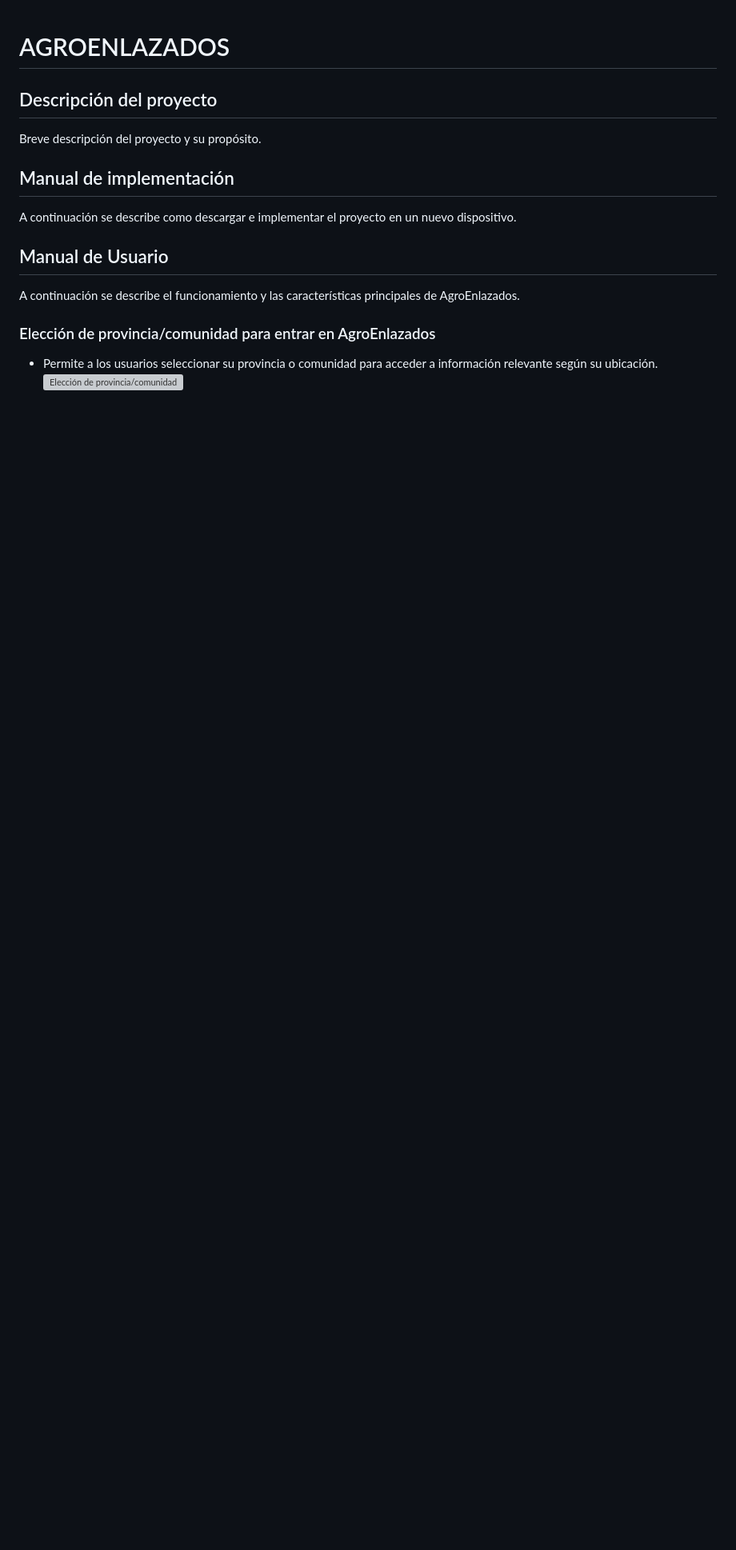
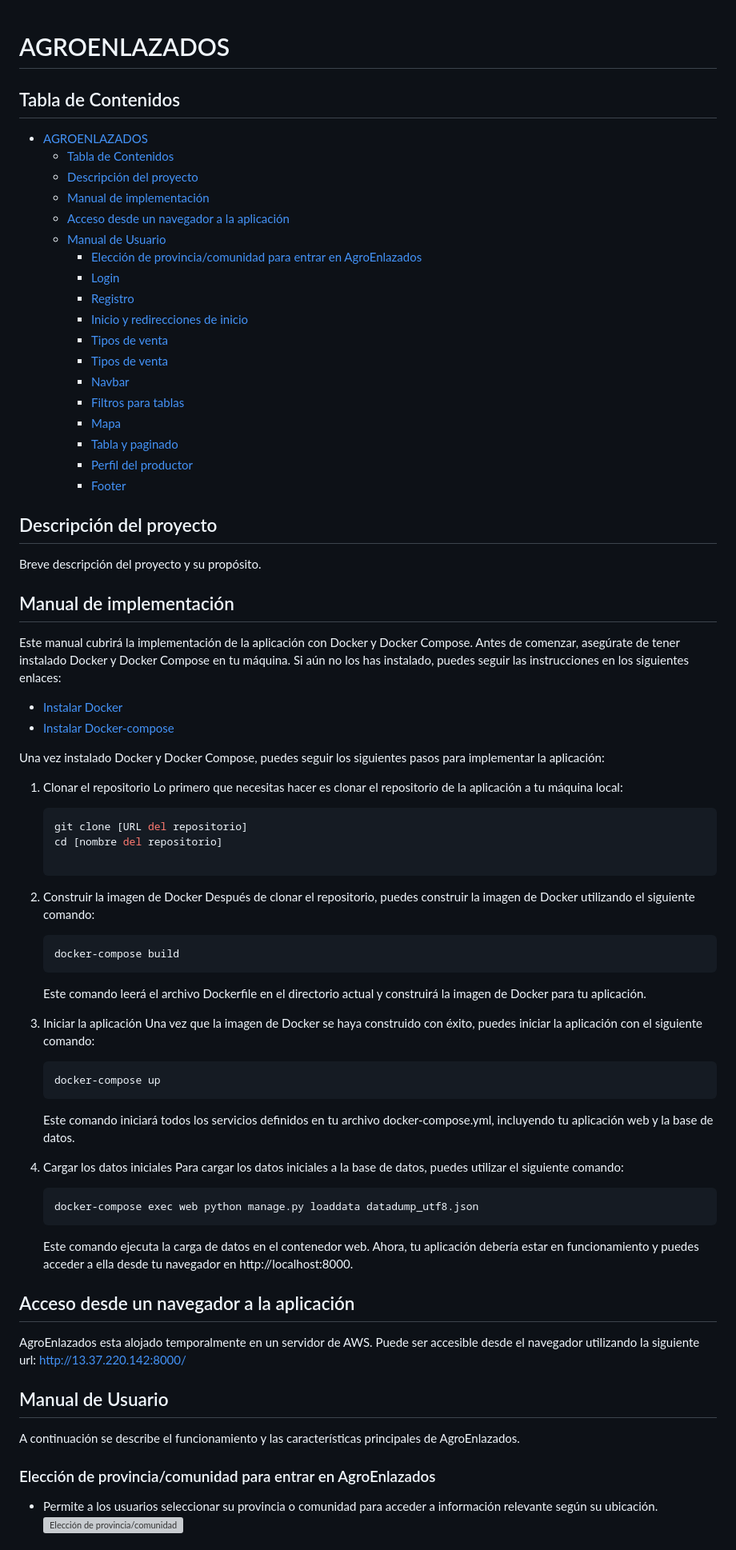
Before and after one commit to Dvs2609/AgroEnlazados, a Markdown page: README.md, the part around the change. Shown at 80% size. Drawn GitHub-style; blank space fills up the shorter version; grey boxes are pictures that could not be loaded.

Commit message:
cambios en el readme

````diff
--- a/README.md
+++ b/README.md
@@ -1,10 +1,71 @@
 # AGROENLAZADOS
+
+## Tabla de Contenidos
+
+- [AGROENLAZADOS](#agroenlazados)
+  - [Tabla de Contenidos](#tabla-de-contenidos)
+  - [Descripción del proyecto](#descripción-del-proyecto)
+  - [Manual de implementación](#manual-de-implementación)
+  - [Acceso desde un navegador a la aplicación](#acceso-desde-un-navegador-a-la-aplicación)
+  - [Manual de Usuario](#manual-de-usuario)
+    - [Elección de provincia/comunidad para entrar en AgroEnlazados](#elección-de-provinciacomunidad-para-entrar-en-agroenlazados)
+    - [Login](#login)
+    - [Registro](#registro)
+    - [Inicio y redirecciones de inicio](#inicio-y-redirecciones-de-inicio)
+    - [Tipos de venta](#tipos-de-venta)
+    - [Tipos de venta](#tipos-de-venta-1)
+    - [Navbar](#navbar)
+    - [Filtros para tablas](#filtros-para-tablas)
+    - [Mapa](#mapa)
+    - [Tabla y paginado](#tabla-y-paginado)
+    - [Perfil del productor](#perfil-del-productor)
+    - [Footer](#footer)
 
 ## Descripción del proyecto
 Breve descripción del proyecto y su propósito.
 
 ## Manual de implementación
-A continuación se describe como descargar e implementar el proyecto en un nuevo dispositivo.
+Este manual cubrirá la implementación de la aplicación con Docker y Docker Compose. Antes de comenzar, asegúrate de tener instalado Docker y Docker Compose en tu máquina. Si aún no los has instalado, puedes seguir las instrucciones en los siguientes enlaces:
+  - [Instalar Docker](https://docs.docker.com/engine/install/)
+  - [Instalar Docker-compose](https://docs.docker.com/compose/install/)
+
+Una vez instalado Docker y Docker Compose, puedes seguir los siguientes pasos para implementar la aplicación:
+
+1. Clonar el repositorio
+   Lo primero que necesitas hacer es clonar el repositorio de la aplicación a tu máquina local:
+
+   ```bash
+   git clone [URL del repositorio]
+   cd [nombre del repositorio]
+
+2. Construir la imagen de Docker
+    Después de clonar el repositorio, puedes construir la imagen de Docker utilizando el siguiente comando:
+
+    ```bash
+    docker-compose build
+    ```
+    Este comando leerá el archivo Dockerfile en el directorio actual y construirá la imagen de Docker para tu aplicación.
+
+3. Iniciar la aplicación
+    Una vez que la imagen de Docker se haya construido con éxito, puedes iniciar la aplicación con el siguiente comando:
+
+    ```bash
+    docker-compose up
+    ```
+    Este comando iniciará todos los servicios definidos en tu archivo docker-compose.yml, incluyendo tu aplicación web y la base de datos.
+
+4. Cargar los datos iniciales
+    Para cargar los datos iniciales a la base de datos, puedes utilizar el siguiente comando:
+
+    ```bash
+    docker-compose exec web python manage.py loaddata datadump_utf8.json
+    ```
+    Este comando ejecuta la carga de datos en el contenedor web.
+    Ahora, tu aplicación debería estar en funcionamiento y puedes acceder a ella desde tu navegador en http://localhost:8000.
+
+## Acceso desde un navegador a la aplicación
+AgroEnlazados esta alojado temporalmente en un servidor de AWS.
+Puede ser accesible desde el navegador utilizando la siguiente url: http://13.37.220.142:8000/
 
 ## Manual de Usuario
 A continuación se describe el funcionamiento y las características principales de AgroEnlazados.
````
